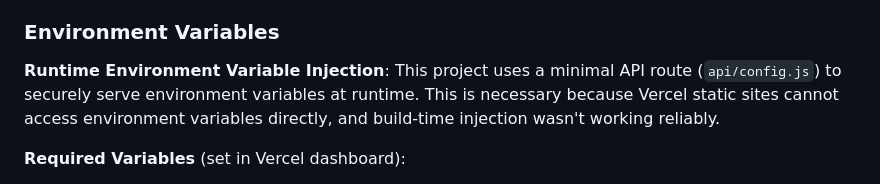
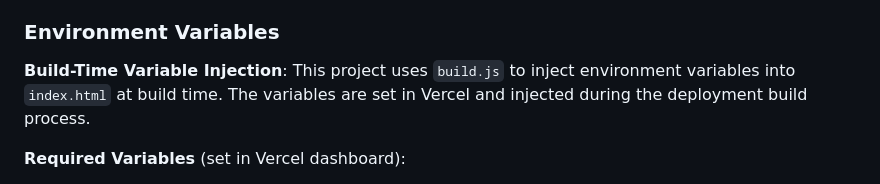
Before and after one commit to sophie-fc-yin/clickmoment, a Markdown page: README.md, the part around the change. Drawn GitHub-style.

Commit message:
Fix README: update environment variable injection method description

```diff
--- a/README.md
+++ b/README.md
@@ -24,7 +24,7 @@ Frontend-only web application for video analysis, deployed on Vercel.
 
 ### Environment Variables
 
-**Runtime Environment Variable Injection**: This project uses a minimal API route (`api/config.js`) to securely serve environment variables at runtime. This is necessary because Vercel static sites cannot access environment variables directly, and build-time injection wasn't working reliably.
+**Build-Time Variable Injection**: This project uses `build.js` to inject environment variables into `index.html` at build time. The variables are set in Vercel and injected during the deployment build process.
 
 **Required Variables** (set in Vercel dashboard):
 - `SUPABASE_URL` or `EXPO_PUBLIC_SUPABASE_URL` - Your Supabase project URL
```
